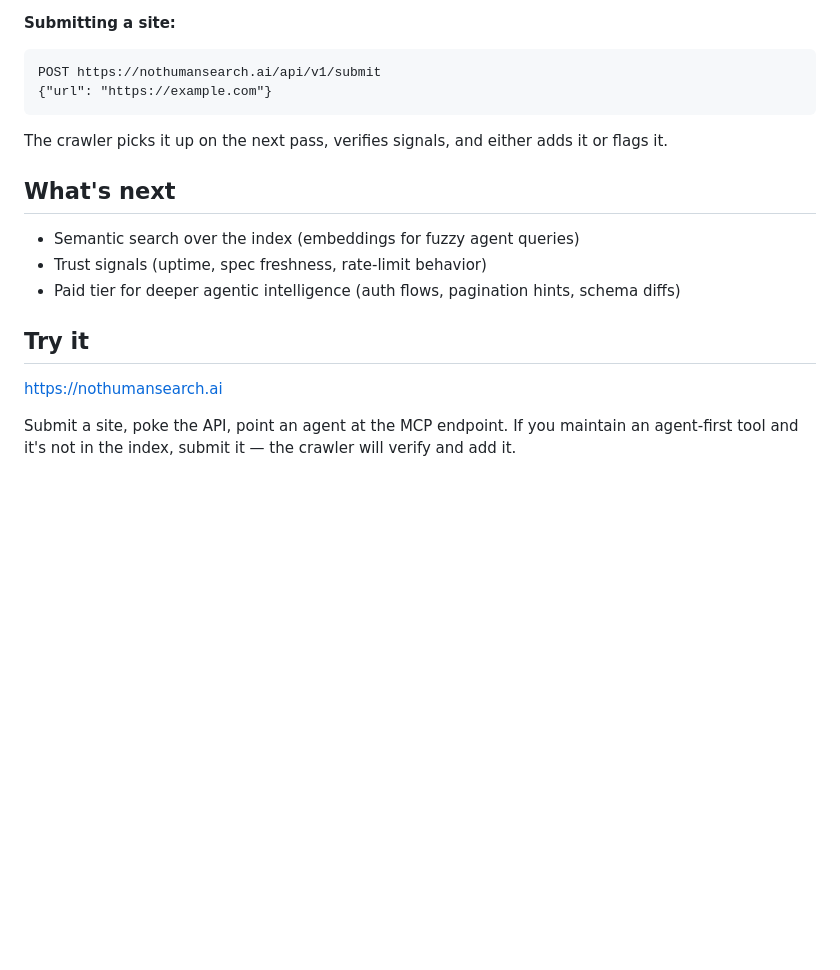
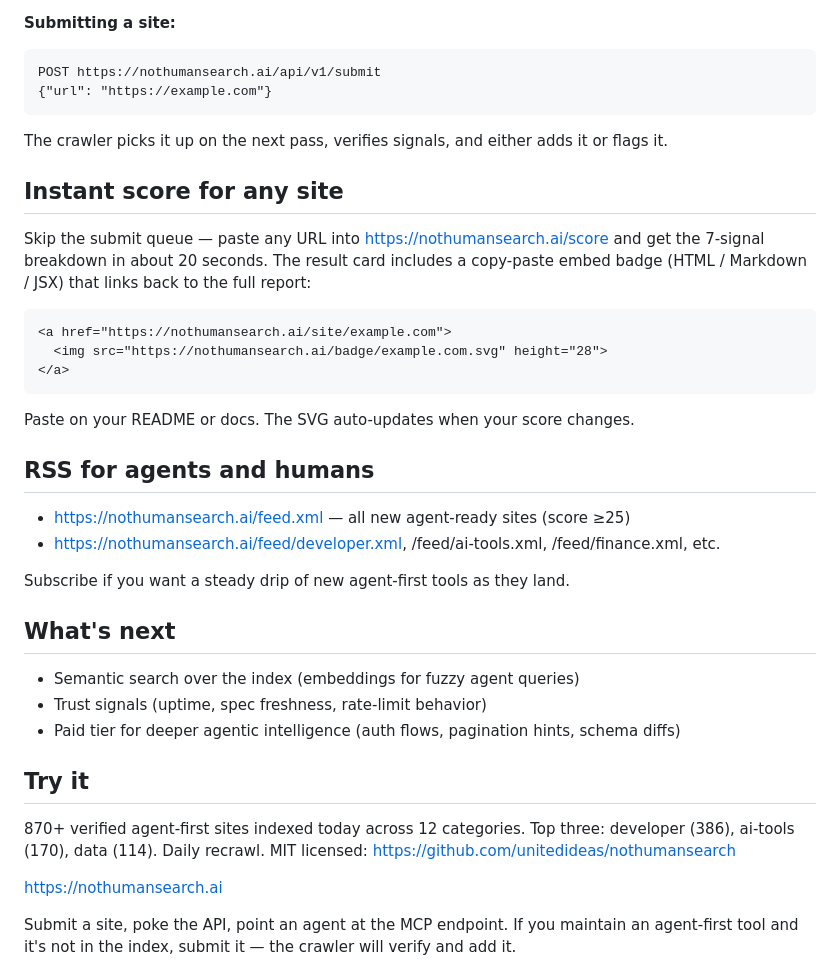
Before and after one commit to unitedideas/nothumansearch, a Markdown page: launch/devto-launch-post.md, the part around the change. Drawn GitHub-style; blank space fills up the shorter version.

````diff
--- a/launch/devto-launch-post.md
+++ b/launch/devto-launch-post.md
@@ -97,6 +97,25 @@ POST https://nothumansearch.ai/api/v1/submit
 
 The crawler picks it up on the next pass, verifies signals, and either adds it or flags it.
 
+## Instant score for any site
+
+Skip the submit queue — paste any URL into https://nothumansearch.ai/score and get the 7-signal breakdown in about 20 seconds. The result card includes a copy-paste embed badge (HTML / Markdown / JSX) that links back to the full report:
+
+```
+<a href="https://nothumansearch.ai/site/example.com">
+  <img src="https://nothumansearch.ai/badge/example.com.svg" height="28">
+</a>
+```
+
+Paste on your README or docs. The SVG auto-updates when your score changes.
+
+## RSS for agents and humans
+
+- https://nothumansearch.ai/feed.xml — all new agent-ready sites (score ≥25)
+- https://nothumansearch.ai/feed/developer.xml, /feed/ai-tools.xml, /feed/finance.xml, etc.
+
+Subscribe if you want a steady drip of new agent-first tools as they land.
+
 ## What's next
 
 - Semantic search over the index (embeddings for fuzzy agent queries)
@@ -104,6 +123,8 @@ The crawler picks it up on the next pass, verifies signals, and either adds it o
 - Paid tier for deeper agentic intelligence (auth flows, pagination hints, schema diffs)
 
 ## Try it
+
+870+ verified agent-first sites indexed today across 12 categories. Top three: developer (386), ai-tools (170), data (114). Daily recrawl. MIT licensed: https://github.com/unitedideas/nothumansearch
 
 https://nothumansearch.ai
 
````
Also changed, not shown: launch/hn-show-post.md (+3 -1 lines), launch/twitter-thread.md (+8 -6 lines).
